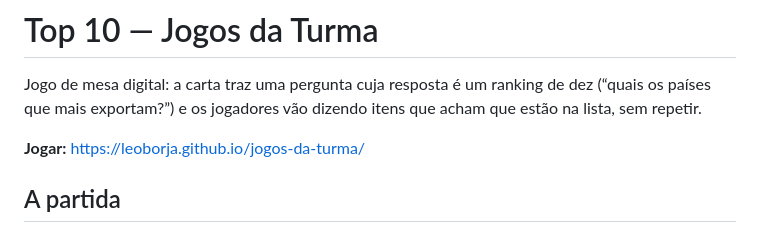
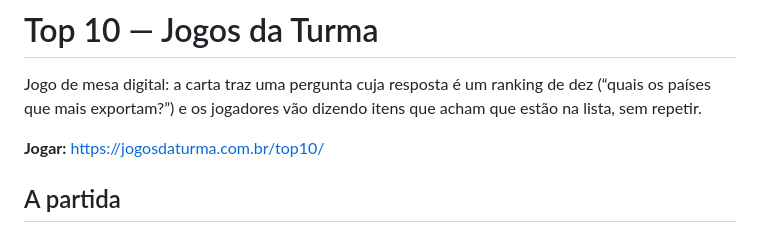
Before and after one commit to leoborja/jogos-da-turma, a Markdown page: top10/README.md, the part around the change. Rendered like a GitHub page.

Commit message:
Top 10: aponta pro domínio próprio
Última menção ao endereço antigo no repo. O jogo agora é
https://jogosdaturma.com.br/top10/.

Nada de código mudou: os caminhos do jogo são todos relativos
(../comum.css, href="../"), então já estavam certos.

Co-Authored-By: Claude Opus 5 (1M context) <noreply@anthropic.com>
Claude-Session: https://claude.ai/code/session_01GxTvDuxYwcvTVE5494XKjr

```diff
--- a/top10/README.md
+++ b/top10/README.md
@@ -4,7 +4,7 @@ Jogo de mesa digital: a carta traz uma pergunta cuja resposta é um ranking de
 dez (“quais os países que mais exportam?”) e os jogadores vão dizendo itens que
 acham que estão na lista, sem repetir.
 
-**Jogar:** https://leoborja.github.io/jogos-da-turma/
+**Jogar:** https://jogosdaturma.com.br/top10/
 
 ## A partida
 
```
